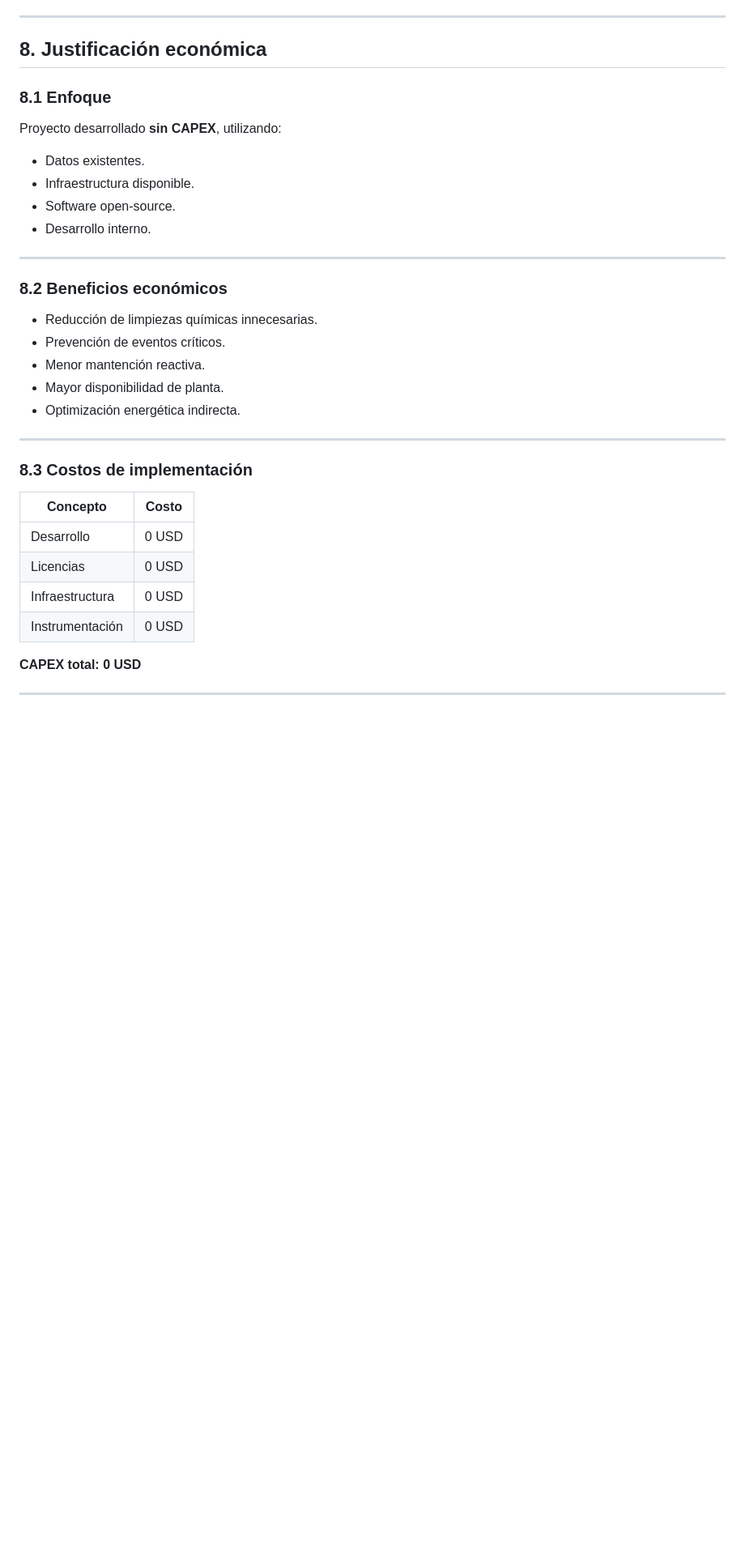
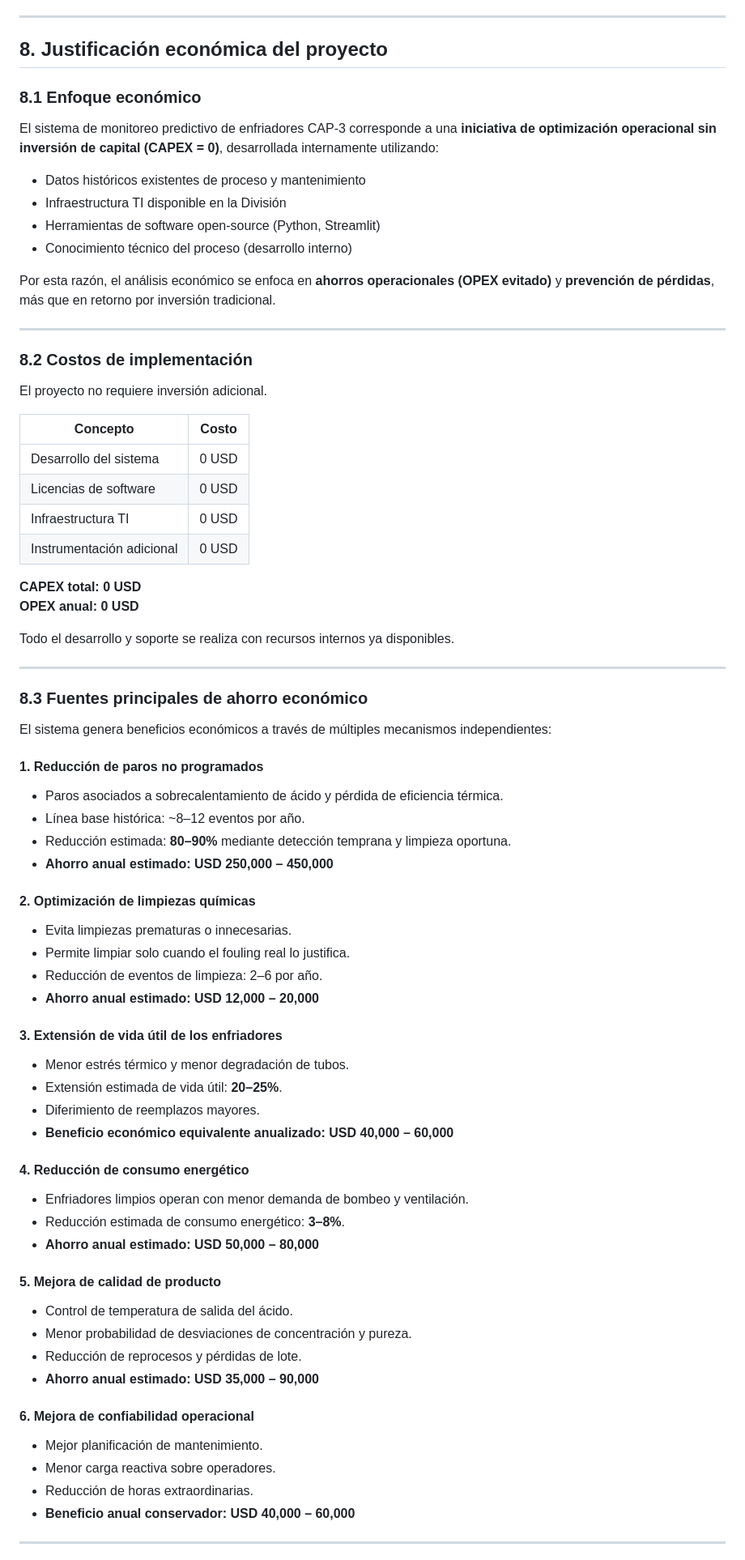
Before and after one commit to sebamarinovic/ENF_AC_DCH, a Markdown page: README.md, the part around one of its changes. Shown at 81% size. Drawn GitHub-style; blank space fills up the shorter version.

```diff
--- a/README.md
+++ b/README.md
@@ -178,39 +178,77 @@ El sistema genera automáticamente un PDF que incluye:
 
 ---
 
-## 8. Justificación económica
+## 8. Justificación económica del proyecto
 
-### 8.1 Enfoque
+### 8.1 Enfoque económico
 
-Proyecto desarrollado **sin CAPEX**, utilizando:
+El sistema de monitoreo predictivo de enfriadores CAP-3 corresponde a una **iniciativa de optimización operacional sin inversión de capital (CAPEX = 0)**, desarrollada internamente utilizando:
 
-- Datos existentes.
-- Infraestructura disponible.
-- Software open-source.
-- Desarrollo interno.
+- Datos históricos existentes de proceso y mantenimiento
+- Infraestructura TI disponible en la División
+- Herramientas de software open-source (Python, Streamlit)
+- Conocimiento técnico del proceso (desarrollo interno)
+
+Por esta razón, el análisis económico se enfoca en **ahorros operacionales (OPEX evitado)** y **prevención de pérdidas**, más que en retorno por inversión tradicional.
 
 ---
 
-### 8.2 Beneficios económicos
+### 8.2 Costos de implementación
 
-- Reducción de limpiezas químicas innecesarias.
-- Prevención de eventos críticos.
-- Menor mantención reactiva.
-- Mayor disponibilidad de planta.
-- Optimización energética indirecta.
+El proyecto no requiere inversión adicional.
+
+| Concepto | Costo |
+|--------|-------|
+| Desarrollo del sistema | 0 USD |
+| Licencias de software | 0 USD |
+| Infraestructura TI | 0 USD |
+| Instrumentación adicional | 0 USD |
+
+**CAPEX total:** **0 USD**
+**OPEX anual:** **0 USD**
+
+Todo el desarrollo y soporte se realiza con recursos internos ya disponibles.
 
 ---
 
-### 8.3 Costos de implementación
+### 8.3 Fuentes principales de ahorro económico
 
-| Concepto | Costo |
-|-------|------|
-| Desarrollo | 0 USD |
-| Licencias | 0 USD |
-| Infraestructura | 0 USD |
-| Instrumentación | 0 USD |
+El sistema genera beneficios económicos a través de múltiples mecanismos independientes:
 
-**CAPEX total:** **0 USD**
+#### 1. Reducción de paros no programados
+- Paros asociados a sobrecalentamiento de ácido y pérdida de eficiencia térmica.
+- Línea base histórica: ~8–12 eventos por año.
+- Reducción estimada: **80–90%** mediante detección temprana y limpieza oportuna.
+- **Ahorro anual estimado:** **USD 250,000 – 450,000**
+
+#### 2. Optimización de limpiezas químicas
+- Evita limpiezas prematuras o innecesarias.
+- Permite limpiar solo cuando el fouling real lo justifica.
+- Reducción de eventos de limpieza: 2–6 por año.
+- **Ahorro anual estimado:** **USD 12,000 – 20,000**
+
+#### 3. Extensión de vida útil de los enfriadores
+- Menor estrés térmico y menor degradación de tubos.
+- Extensión estimada de vida útil: **20–25%**.
+- Diferimiento de reemplazos mayores.
+- **Beneficio económico equivalente anualizado:** **USD 40,000 – 60,000**
+
+#### 4. Reducción de consumo energético
+- Enfriadores limpios operan con menor demanda de bombeo y ventilación.
+- Reducción estimada de consumo energético: **3–8%**.
+- **Ahorro anual estimado:** **USD 50,000 – 80,000**
+
+#### 5. Mejora de calidad de producto
+- Control de temperatura de salida del ácido.
+- Menor probabilidad de desviaciones de concentración y pureza.
+- Reducción de reprocesos y pérdidas de lote.
+- **Ahorro anual estimado:** **USD 35,000 – 90,000**
+
+#### 6. Mejora de confiabilidad operacional
+- Mejor planificación de mantenimiento.
+- Menor carga reactiva sobre operadores.
+- Reducción de horas extraordinarias.
+- **Beneficio anual conservador:** **USD 40,000 – 60,000**
 
 ---
 
```
Also changed, not shown: other parts of README.md (+56 -9 lines).
